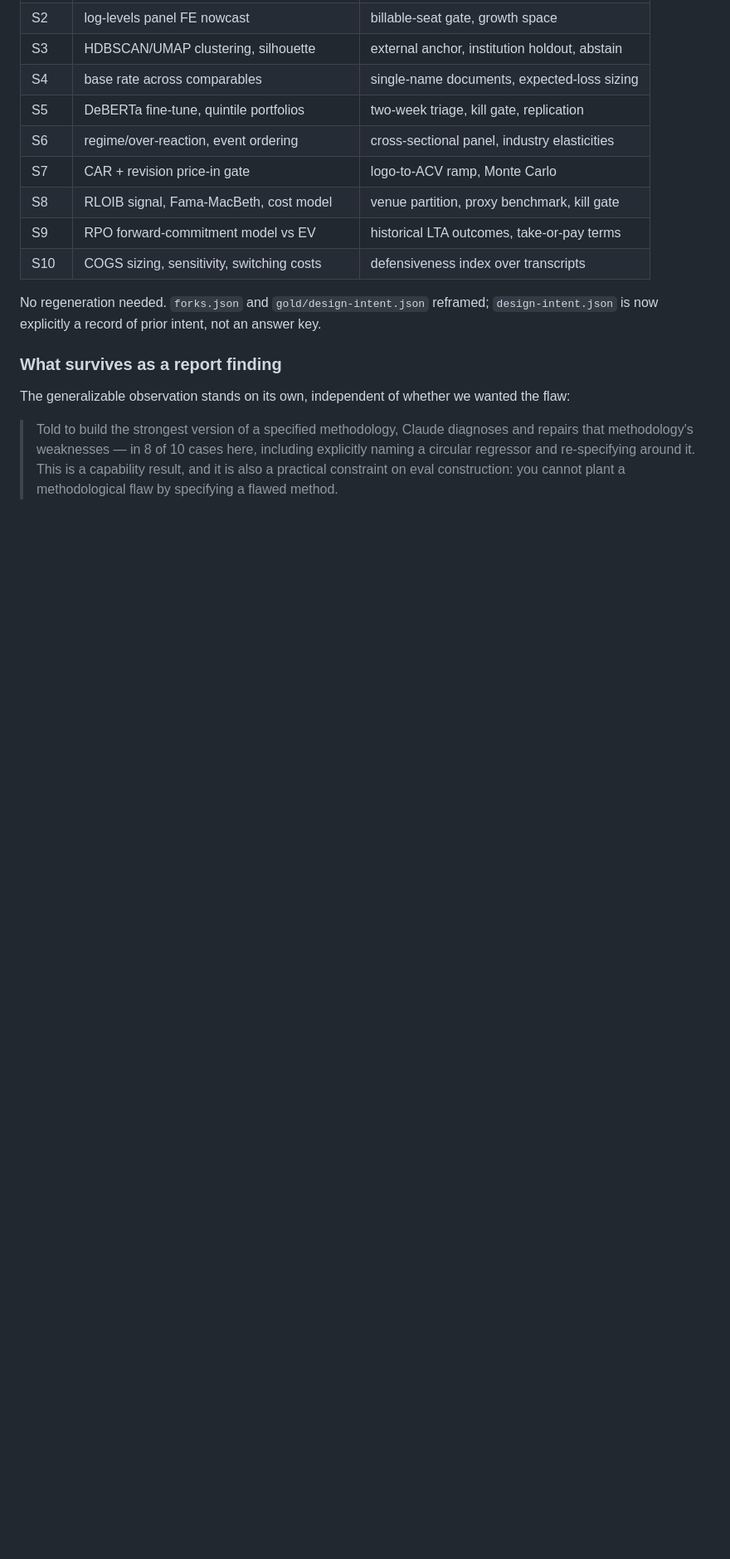
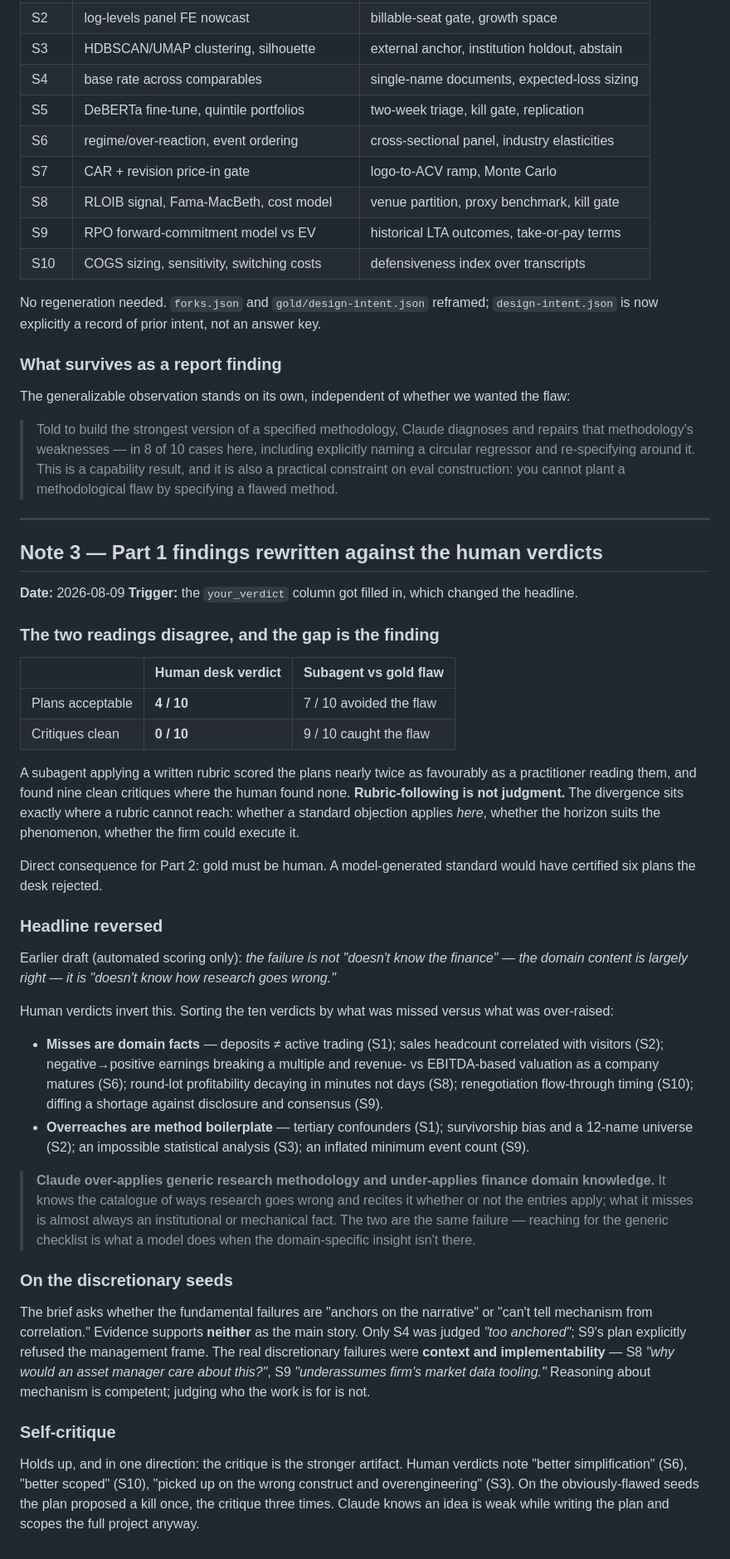
Before and after one commit to mayankmahajan24/finance_collaborator, a Markdown page: REPORT-NOTES.md, the part around the change. Shown at 83% size. GitHub-like rendering; blank space fills up the shorter version.

```diff
--- a/REPORT-NOTES.md
+++ b/REPORT-NOTES.md
@@ -239,3 +239,69 @@ the flaw:
 > This is a capability result, and it is also a practical constraint on eval
 > construction: you cannot plant a methodological flaw by specifying a flawed
 > method.
+
+---
+
+## Note 3 — Part 1 findings rewritten against the human verdicts
+
+**Date:** 2026-08-09
+**Trigger:** the `your_verdict` column got filled in, which changed the headline.
+
+### The two readings disagree, and the gap is the finding
+
+| | Human desk verdict | Subagent vs gold flaw |
+|---|---|---|
+| Plans acceptable | **4 / 10** | 7 / 10 avoided the flaw |
+| Critiques clean | **0 / 10** | 9 / 10 caught the flaw |
+
+A subagent applying a written rubric scored the plans nearly twice as favourably
+as a practitioner reading them, and found nine clean critiques where the human
+found none. **Rubric-following is not judgment.** The divergence sits exactly
+where a rubric cannot reach: whether a standard objection applies *here*, whether
+the horizon suits the phenomenon, whether the firm could execute it.
+
+Direct consequence for Part 2: gold must be human. A model-generated standard
+would have certified six plans the desk rejected.
+
+### Headline reversed
+
+Earlier draft (automated scoring only): *the failure is not "doesn't know the
+finance" — the domain content is largely right — it is "doesn't know how research
+goes wrong."*
+
+Human verdicts invert this. Sorting the ten verdicts by what was missed versus
+what was over-raised:
+
+- **Misses are domain facts** — deposits ≠ active trading (S1); sales headcount
+  correlated with visitors (S2); negative→positive earnings breaking a multiple
+  and revenue- vs EBITDA-based valuation as a company matures (S6); round-lot
+  profitability decaying in minutes not days (S8); renegotiation flow-through
+  timing (S10); diffing a shortage against disclosure and consensus (S9).
+- **Overreaches are method boilerplate** — tertiary confounders (S1);
+  survivorship bias and a 12-name universe (S2); an impossible statistical
+  analysis (S3); an inflated minimum event count (S9).
+
+> **Claude over-applies generic research methodology and under-applies finance
+> domain knowledge.** It knows the catalogue of ways research goes wrong and
+> recites it whether or not the entries apply; what it misses is almost always an
+> institutional or mechanical fact. The two are the same failure — reaching for
+> the generic checklist is what a model does when the domain-specific insight
+> isn't there.
+
+### On the discretionary seeds
+
+The brief asks whether the fundamental failures are "anchors on the narrative" or
+"can't tell mechanism from correlation." Evidence supports **neither** as the
+main story. Only S4 was judged *"too anchored"*; S9's plan explicitly refused the
+management frame. The real discretionary failures were **context and
+implementability** — S8 *"why would an asset manager care about this?"*, S9
+*"underassumes firm's market data tooling."* Reasoning about mechanism is
+competent; judging who the work is for is not.
+
+### Self-critique
+
+Holds up, and in one direction: the critique is the stronger artifact. Human
+verdicts note "better simplification" (S6), "better scoped" (S10), "picked up on
+the wrong construct and overengineering" (S3). On the obviously-flawed seeds the
+plan proposed a kill once, the critique three times. Claude knows an idea is weak
+while writing the plan and scopes the full project anyway.
```
Also changed, not shown: part1/FINDINGS.md (+102 -79 lines).
